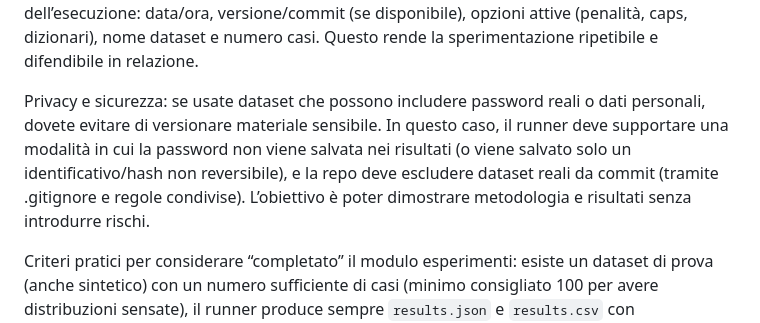
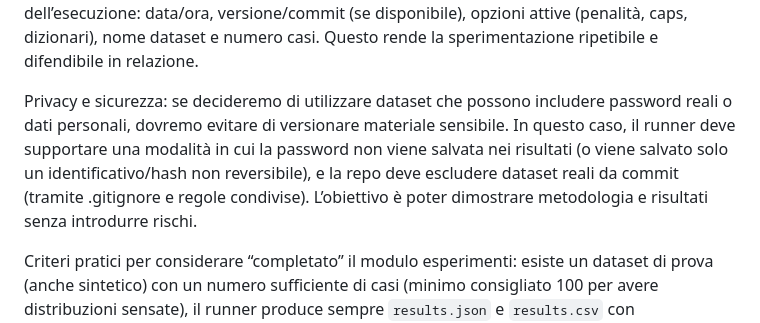
Before and after one commit to MarcoBelviso-59/PSM_Project, a Markdown page: src/experiments/README.md, the part around the change. Drawn GitHub-style.

```diff
--- a/src/experiments/README.md
+++ b/src/experiments/README.md
@@ -12,6 +12,6 @@ Per il confronto con baseline (parte essenziale della valutazione sperimentale),
 
 Dal punto di vista operativo, l’organizzazione interna consigliata di questa cartella è: un runner che legge dataset e opzioni, invoca engine (e baseline se prevista), e scrive output in una directory di risultati versionabile (ad esempio `src/experiments/outputs/` con sottocartelle per esecuzione come `run_YYYYMMDD_HHMM/`). Ogni run deve produrre: (1) `results.json` ricco, (2) `results.csv` tabellare, (3) un piccolo file di metadati (anche solo JSON) con configurazione dell’esecuzione: data/ora, versione/commit (se disponibile), opzioni attive (penalità, caps, dizionari), nome dataset e numero casi. Questo rende la sperimentazione ripetibile e difendibile in relazione.
 
-Privacy e sicurezza: se usate dataset che possono includere password reali o dati personali, dovete evitare di versionare materiale sensibile. In questo caso, il runner deve supportare una modalità in cui la password non viene salvata nei risultati (o viene salvato solo un identificativo/hash non reversibile), e la repo deve escludere dataset reali da commit (tramite .gitignore e regole condivise). L’obiettivo è poter dimostrare metodologia e risultati senza introdurre rischi.
+Privacy e sicurezza: se decideremo di utilizzare dataset che possono includere password reali o dati personali, dovremo evitare di versionare materiale sensibile. In questo caso, il runner deve supportare una modalità in cui la password non viene salvata nei risultati (o viene salvato solo un identificativo/hash non reversibile), e la repo deve escludere dataset reali da commit (tramite .gitignore e regole condivise). L’obiettivo è poter dimostrare metodologia e risultati senza introdurre rischi.
 
 Criteri pratici per considerare “completato” il modulo esperimenti: esiste un dataset di prova (anche sintetico) con un numero sufficiente di casi (minimo consigliato 100 per avere distribuzioni sensate), il runner produce sempre `results.json` e `results.csv` con colonne/campi stabili, il confronto con almeno una baseline è realizzabile e registrato (anche su subset), e in `docs/04_valutazione_sperimentale/` è possibile creare grafici/tabelle direttamente a partire dagli export senza ulteriori trasformazioni manuali. Collegamenti nel progetto: la UI in `src/web/` serve per la demo e per verifiche manuali; l’API in `src/api/` può essere usata come alternativa di invocazione, ma per performance e controllo gli esperimenti dovrebbero preferire l’invocazione diretta dell’engine; la documentazione dei risultati e delle metriche va raccolta in `docs/04_valutazione_sperimentale/` e poi inserita nella relazione finale in `docs/05_relazione/`.
```
